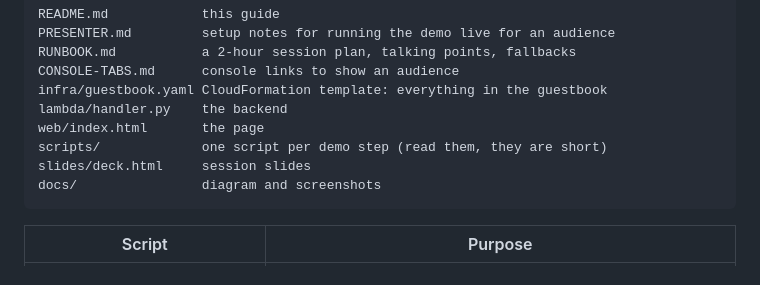
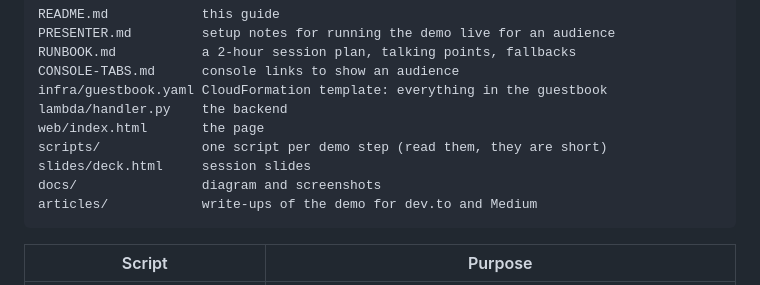
Before and after one commit to sathpal/aws-cloud-101-demo, a Markdown page: README.md, the part around the change. Drawn GitHub-style.

Commit message:
Add dev.to and Medium write-ups of the demo

````diff
--- a/README.md
+++ b/README.md
@@ -394,6 +394,7 @@ web/index.html       the page
 scripts/             one script per demo step (read them, they are short)
 slides/deck.html     session slides
 docs/                diagram and screenshots
+articles/            write-ups of the demo for dev.to and Medium
 ```
 
 | Script | Purpose |
````
Also changed, not shown: articles/devto-serverless-guestbook.md (added, +223 -0 lines), articles/medium-where-does-the-internet-live.md (added, +97 -0 lines).
